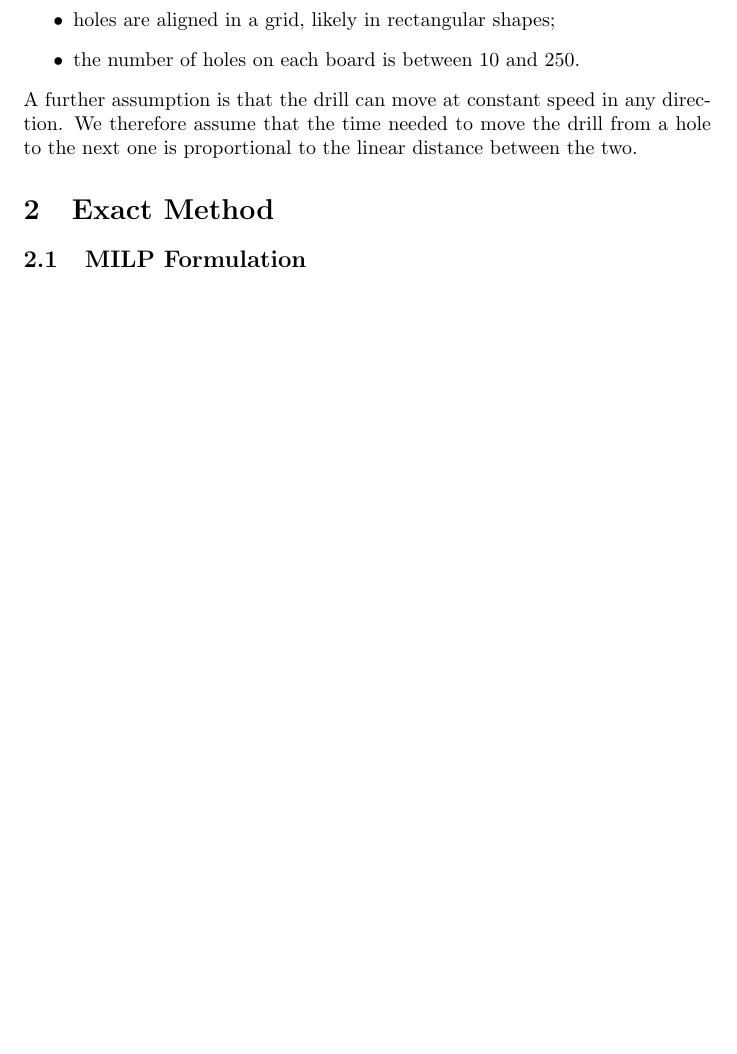
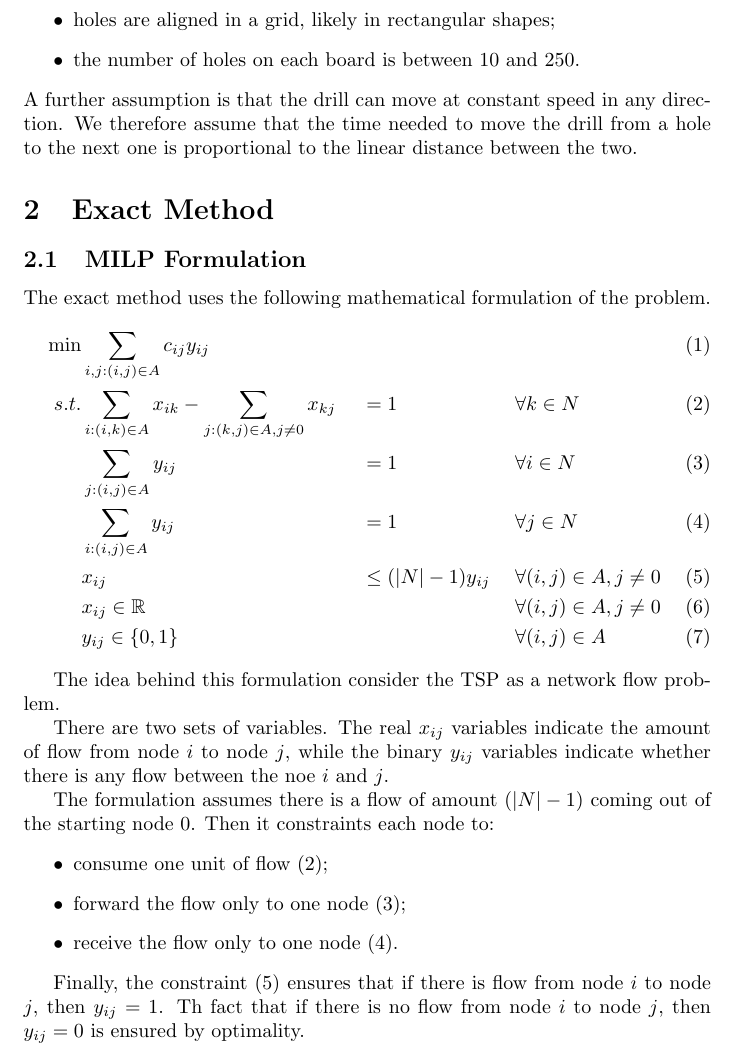
Before and after one commit to EliaScandaletti/TSP-MeMoCO, a LaTeX document (report/report.tex): part of page 2 of 2 before the commit and part of page 2 of 3 after it, cut so that both start at the same text, the shorter picture padded with empty space. Compiled offline with pdfLaTeX.

Commit message:
MILP formulation

```diff
--- a/report/report.tex
+++ b/report/report.tex
@@ -49,6 +49,37 @@ We therefore assume that the time needed to move the drill from a hole to the ne
 \section{Exact Method}
 
 \subsection{MILP Formulation}
+The exact method uses the following mathematical formulation of the problem.
+\begin{align}
+    \min & \sum_{i,j : (i,j) \in A} c_{i j} y_{i j}                                                                                                 \\
+    \label{MILP:consume}
+    s.t. & \sum_{i : (i,k) \in A} x_{i k} - \sum_{j : (k,j) \in A, j \neq 0} x_{k j} &  & = 1                    &  & \forall k \in N               \\
+    \label{MILP:output}
+         & \sum_{j : (i,j) \in A} y_{i j}                                            &  & = 1                    &  & \forall i \in N               \\
+    \label{MILP:input}
+         & \sum_{i : (i,j) \in A} y_{i j}                                            &  & = 1                    &  & \forall j \in N               \\
+    \label{MILP:activation}
+         & x_{i j}                                                                   &  & \leq (|N| - 1) y_{i j} &  & \forall (i,j) \in A, j \neq 0 \\
+         & x_{i j} \in \mathbb{R}                                                    &  &                        &  & \forall (i,j) \in A, j \neq 0 \\
+         & y_{i j} \in \{0, 1\}                                                      &  &                        &  & \forall (i,j) \in A
+\end{align}
+
+The idea behind this formulation consider the TSP as a network flow problem.
+
+There are two sets of variables. The real $x_{i j}$ variables indicate the amount of flow from node $i$ to node $j$, while the binary $y_{i j}$ variables indicate whether there is any flow between the noe $i$ and $j$.
+
+The formulation assumes there is a flow of amount $(|N|-1)$ coming out of the starting node $0$.
+Then it constraints each node to:
+\begin{itemize}
+    \item consume one unit of flow (\ref{MILP:consume});
+    \item forward the flow only to one node (\ref{MILP:output});
+    \item receive the flow only to one node (\ref{MILP:input}).
+\end{itemize}
+
+Finally, the constraint (\ref{MILP:activation}) ensures that if there is flow from node $i$ to node $j$, then $y_{i j} = 1$.
+Th fact that if there is no flow from node $i$ to node $j$, then $y_{i j} = 0$ is ensured by optimality.
+
+% This formulation corresponds to the one presented in \cite{gavish1978travelling}
 
 \subsection{Implementation}
 
```
